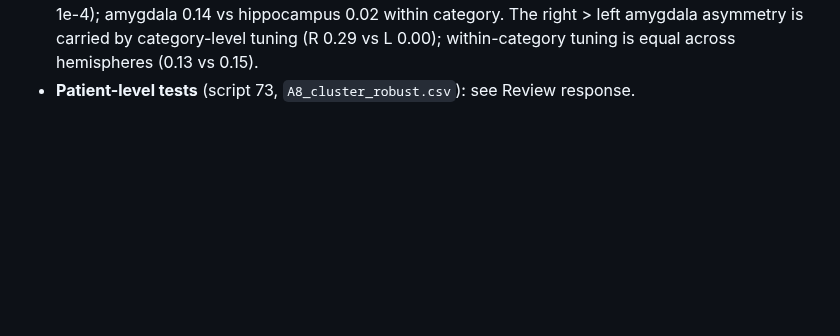
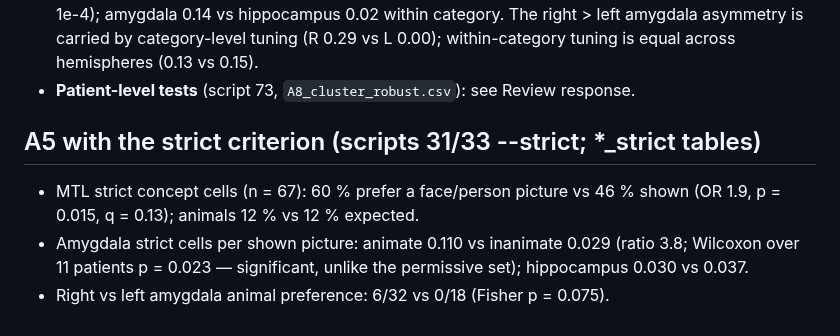
Before and after one commit to sunkalpchandra/memoranda, a Markdown page: docs/results.md, the part around the change. GitHub-like rendering; blank space fills up the shorter version.

Commit message:
docs: strict-criterion A5

```diff
--- a/docs/results.md
+++ b/docs/results.md
@@ -340,3 +340,10 @@ Items refer to docs/review_2026-08-15.md.
   amygdala asymmetry is carried by category-level tuning (R 0.29 vs L 0.00); within-category
   tuning is equal across hemispheres (0.13 vs 0.15).
 - **Patient-level tests** (script 73, `A8_cluster_robust.csv`): see Review response.
+
+## A5 with the strict criterion (scripts 31/33 --strict; *_strict tables)
+- MTL strict concept cells (n = 67): 60 % prefer a face/person picture vs 46 % shown (OR 1.9,
+  p = 0.015, q = 0.13); animals 12 % vs 12 % expected.
+- Amygdala strict cells per shown picture: animate 0.110 vs inanimate 0.029 (ratio 3.8; Wilcoxon
+  over 11 patients p = 0.023 — significant, unlike the permissive set); hippocampus 0.030 vs 0.037.
+- Right vs left amygdala animal preference: 6/32 vs 0/18 (Fisher p = 0.075).
```
